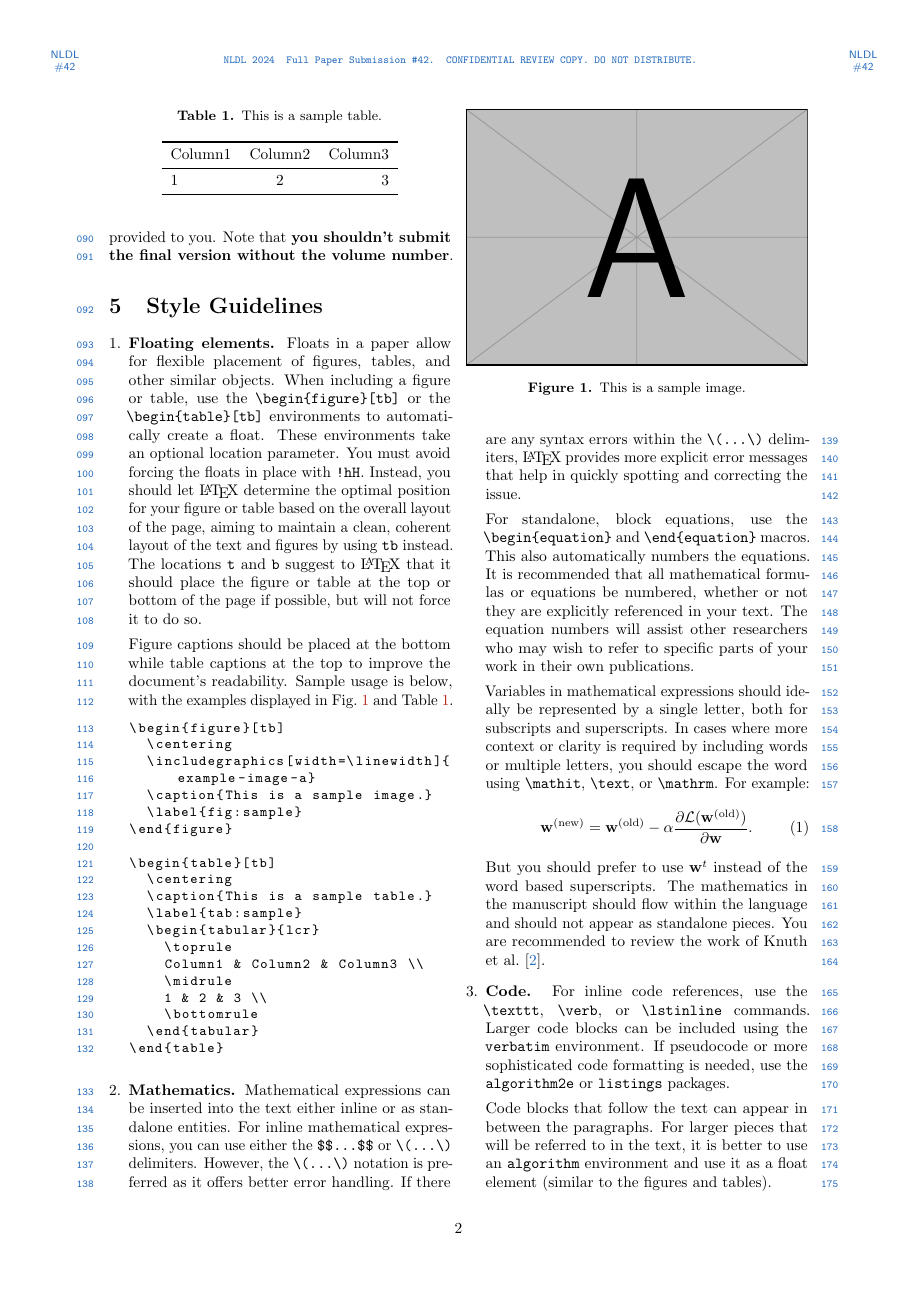
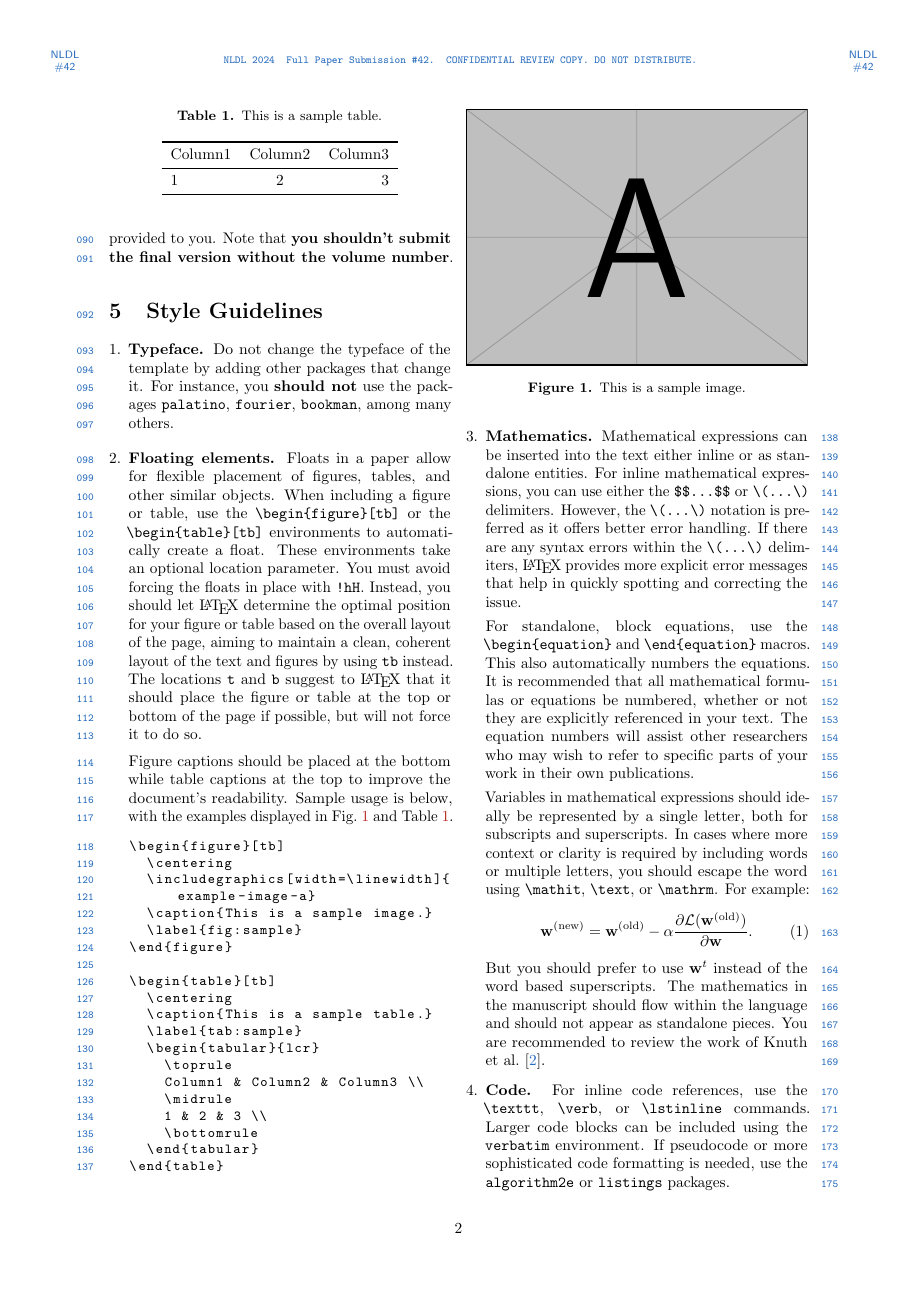
Before and after one commit to SFI-Visual-Intelligence/nldl, a LaTeX document (main.tex): page 2 of 3. Compiled offline with pdfLaTeX.

Commit message:
Add restriction of changing the typeface

```diff
--- a/main.tex
+++ b/main.tex
@@ -145,6 +145,10 @@ Note that \textbf{you shouldn't submit the final version without the volume numb
 
 \begin{enumerate}[leftmargin=*]
 
+\item \textbf{Typeface.}
+Do not change the typeface of the template by adding other packages that change it.
+For instance, you \textbf{should not} use the packages \verb|palatino|, \verb|fourier|, \verb|bookman|, among many others.
+
 \item \textbf{Floating elements.}
 Floats in a paper allow for flexible placement of figures, tables, and other similar objects.
 When including a figure or table, use the \verb|\begin{figure}[tb]| or the \verb|\begin{table}[tb]| environments to automatically create a float.
```
